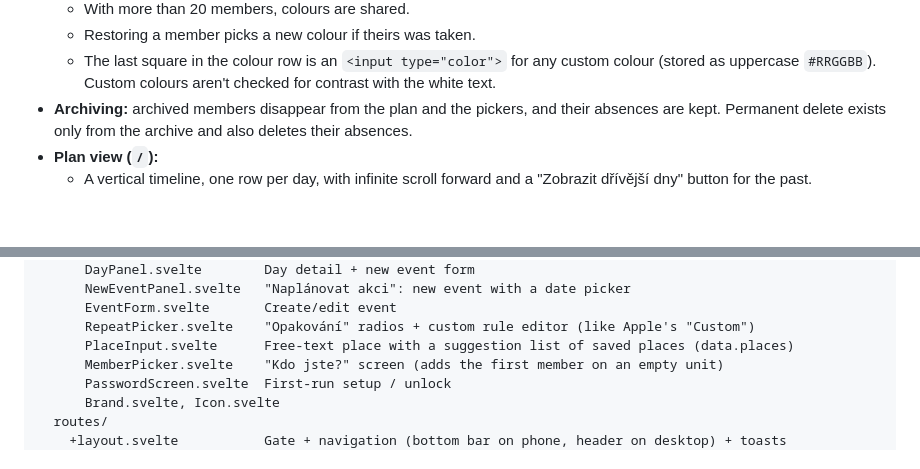
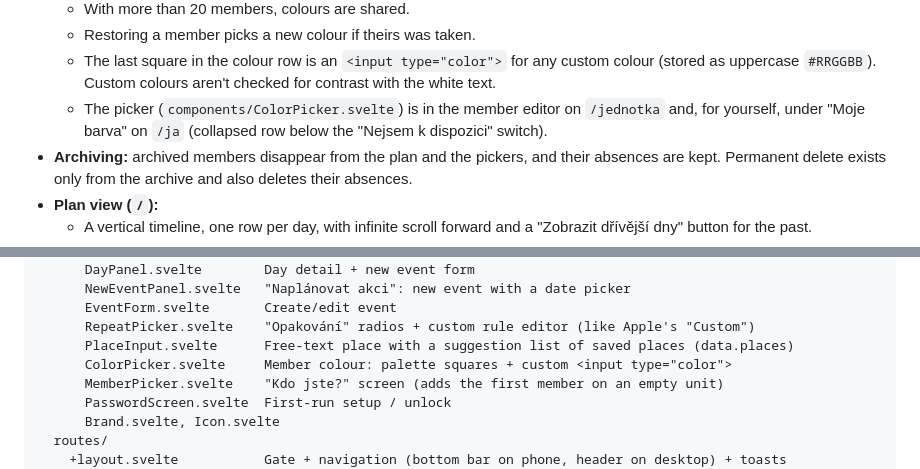
Before and after one commit to ziizii/hasici, a Markdown page: HANDOVER.md, 2 parts joined by grey strips. Drawn GitHub-style; blank space fills up the shorter version.

```diff
--- a/HANDOVER.md
+++ b/HANDOVER.md
@@ -80,6 +80,9 @@ direction; older rows are superseded.
   - The last square in the colour row is an `<input type="color">` for any
     custom colour (stored as uppercase `#RRGGBB`). Custom colours aren't
     checked for contrast with the white text.
+  - The picker (`components/ColorPicker.svelte`) is in the member editor on
+    `/jednotka` and, for yourself, under "Moje barva" on `/ja` (collapsed row
+    below the "Nejsem k dispozici" switch).
 - **Archiving:** archived members disappear from the plan and the pickers,
   and their absences are kept. Permanent delete exists only from the archive
   and also deletes their absences.
@@ -159,6 +162,7 @@ src/
       EventForm.svelte       Create/edit event
       RepeatPicker.svelte    "Opakování" radios + custom rule editor (like Apple's "Custom")
       PlaceInput.svelte      Free-text place with a suggestion list of saved places (data.places)
+      ColorPicker.svelte     Member colour: palette squares + custom <input type="color">
       MemberPicker.svelte    "Kdo jste?" screen (adds the first member on an empty unit)
       PasswordScreen.svelte  First-run setup / unlock
       Brand.svelte, Icon.svelte
```
Also changed, not shown: README.md (+2 -1 lines), docs/screenshots/telefon-ja.png, 3 other files.
